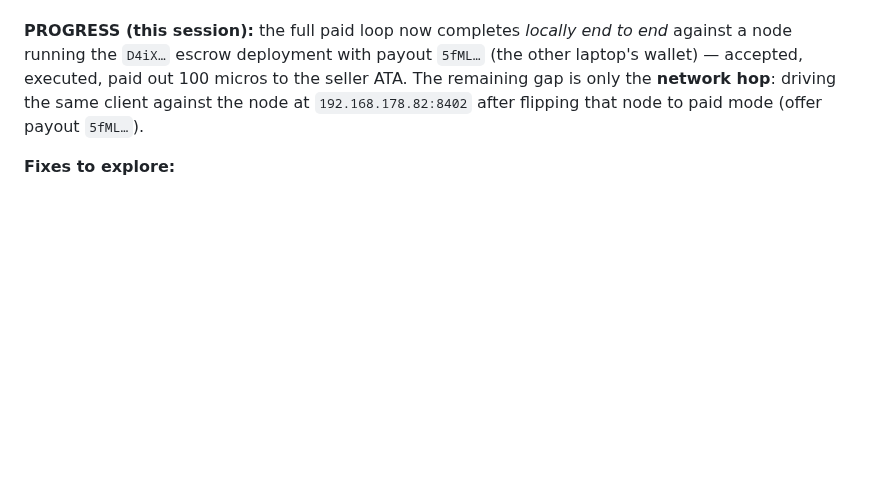
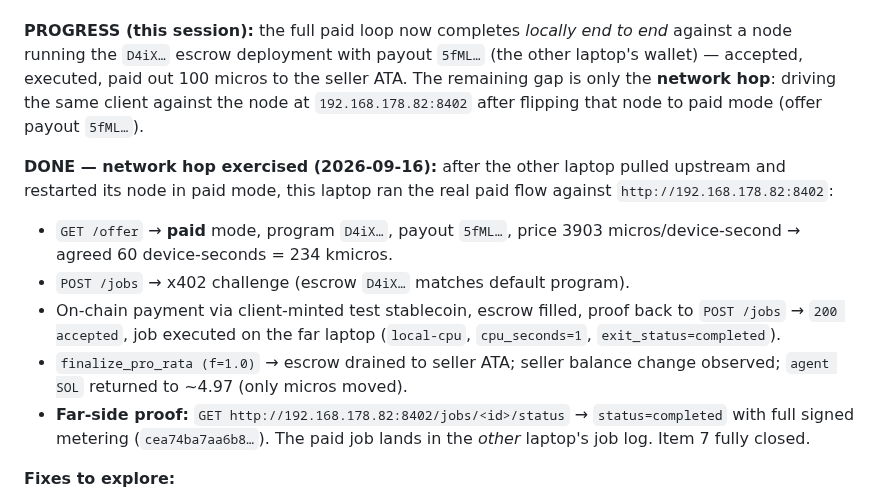
Before and after one commit to douglasdemaio/vtessera, a Markdown page: docs/design/SESSION-LESSONS.md, the part around the change. Drawn GitHub-style; blank space fills up the shorter version.

Commit message:
docs: mark cross-laptop paid flow verified (192.168.178.82:8402 hop)

```diff
--- a/docs/design/SESSION-LESSONS.md
+++ b/docs/design/SESSION-LESSONS.md
@@ -171,6 +171,21 @@ to the seller ATA. The remaining gap is only the **network hop**: driving the
 same client against the node at `192.168.178.82:8402` after flipping that node
 to paid mode (offer payout `5fML…`).
 
+**DONE — network hop exercised (2026-09-16):** after the other laptop pulled
+upstream and restarted its node in paid mode, this laptop ran the real paid
+flow against `http://192.168.178.82:8402`:
+- `GET /offer` → **paid** mode, program `D4iX…`, payout `5fML…`, price
+  3903 micros/device-second → agreed 60 device-seconds = 234 kmicros.
+- `POST /jobs` → x402 challenge (escrow `D4iX…` matches default program).
+- On-chain payment via client-minted test stablecoin, escrow filled, proof
+  back to `POST /jobs` → `200 accepted`, job executed on the far laptop
+  (`local-cpu`, `cpu_seconds=1`, `exit_status=completed`).
+- `finalize_pro_rata (f=1.0)` → escrow drained to seller ATA; seller balance
+  change observed; `agent SOL` returned to ~4.97 (only micros moved).
+- **Far-side proof:** `GET http://192.168.178.82:8402/jobs/<id>/status` →
+  `status=completed` with full signed metering (`cea74ba7aa6b8…`). The paid
+  job lands in the *other* laptop's job log. Item 7 fully closed.
+
 **Fixes to explore:**
 - Flip the remote node to paid mode (offer payout `5fML…`) and drive
   `x402-client` against `http://192.168.178.82:8402` with
```
